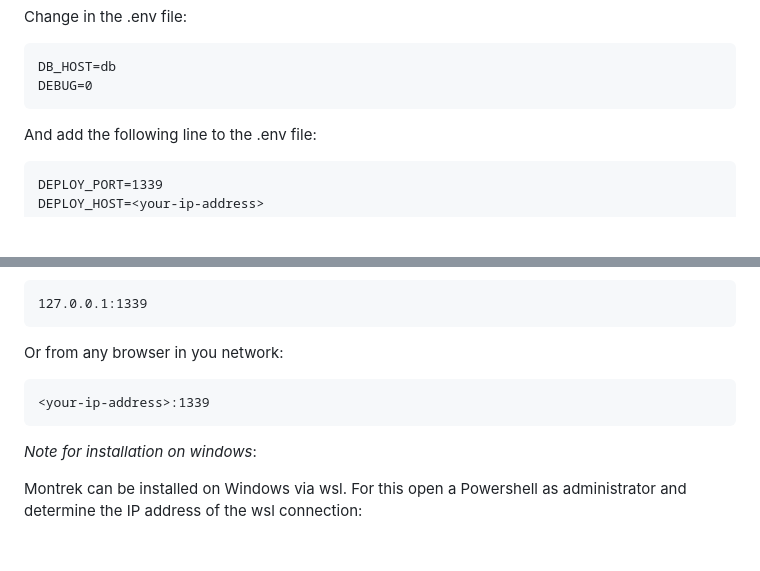
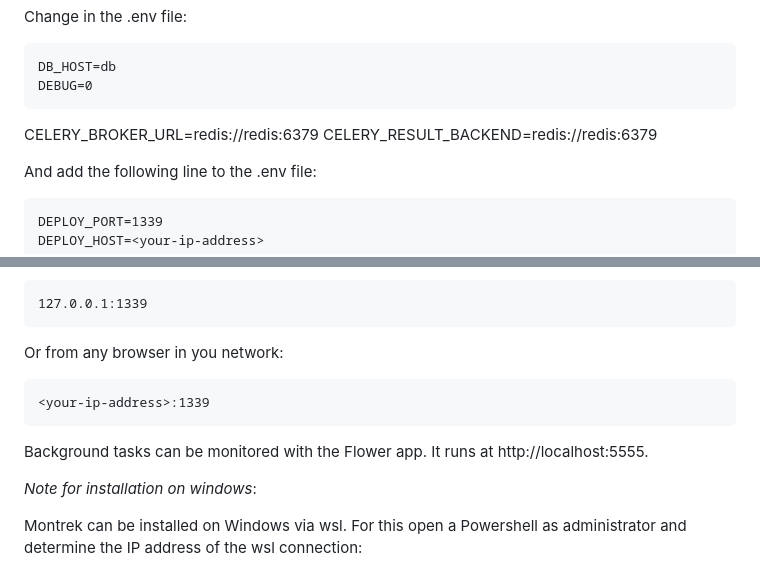
Before and after one commit to montrek-software/montrek, a Markdown page: README.md, 2 parts joined by grey strips. Rendered like a GitHub page; blank space fills up the shorter version.

````diff
--- a/README.md
+++ b/README.md
@@ -144,6 +144,8 @@ Change in the .env file:
 DB_HOST=db
 DEBUG=0
 ```
+CELERY_BROKER_URL=redis://redis:6379
+CELERY_RESULT_BACKEND=redis://redis:6379
 
 And add the following line to the .env file:
 
@@ -167,6 +169,9 @@ Or from any browser in you network:
 <your-ip-address>:1339
 ```
 
+Background tasks can be monitored with the Flower app. It runs at http://localhost:5555.
+
+
 *Note for installation on windows*:
 
 Montrek can be installed on Windows via wsl. For this open a Powershell as administrator and determine the IP address of the wsl connection:
````
